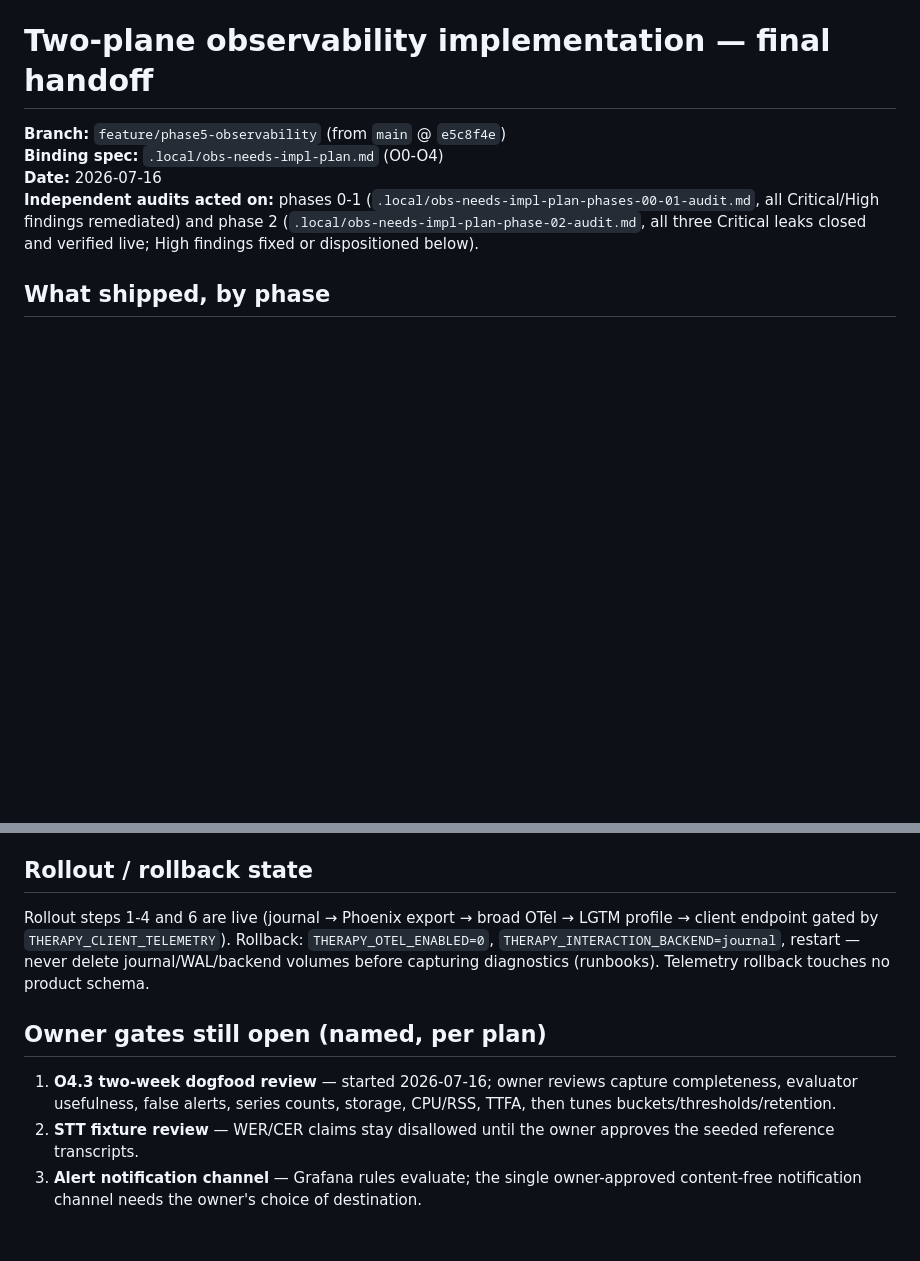
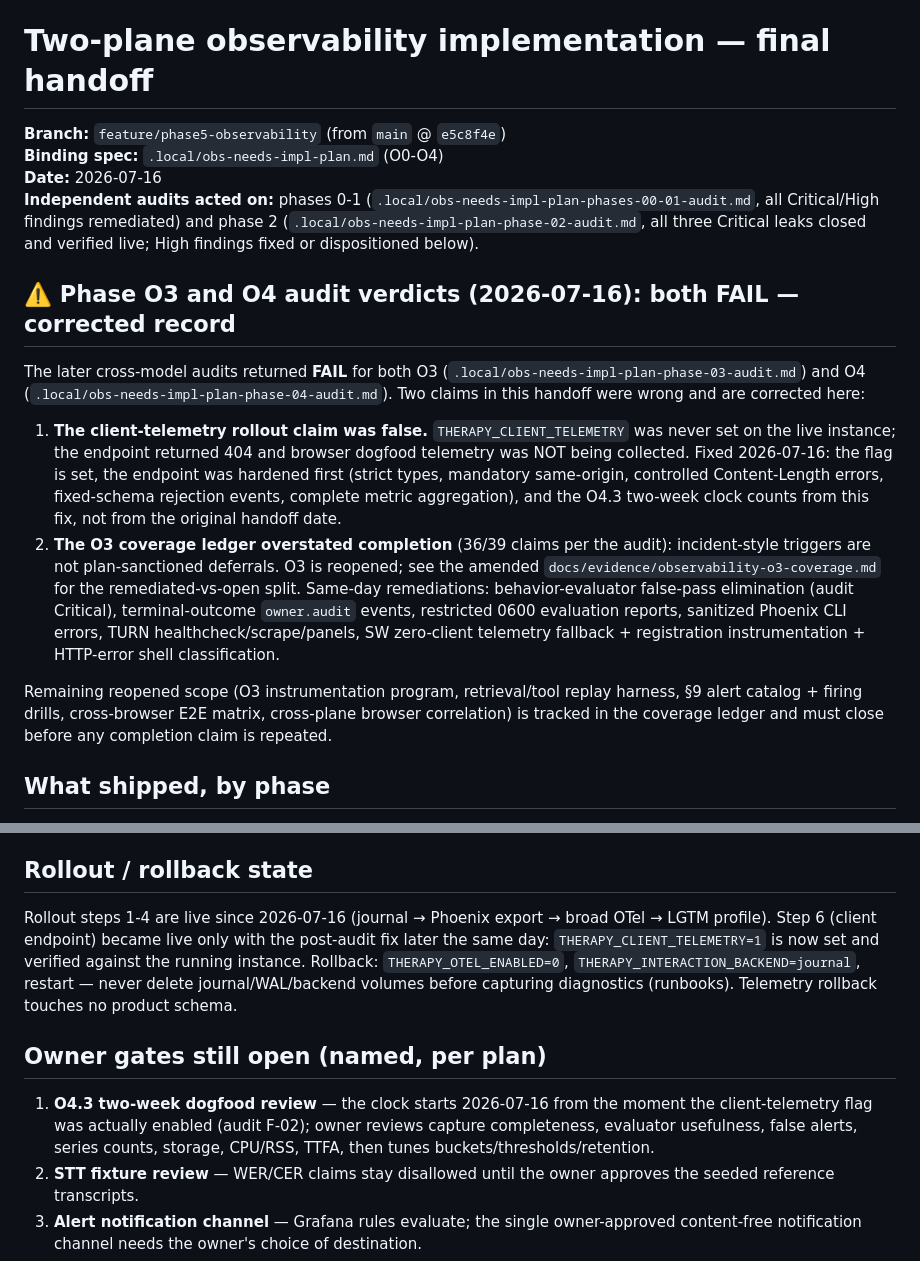
Before and after one commit to jsugg/TheraPy, a Markdown page: docs/evidence/observability-handoff.md, 2 parts joined by grey strips. Drawn GitHub-style; blank space fills up the shorter version.

```diff
--- a/docs/evidence/observability-handoff.md
+++ b/docs/evidence/observability-handoff.md
@@ -8,6 +8,35 @@
 findings remediated) and phase 2
 (`.local/obs-needs-impl-plan-phase-02-audit.md`, all three Critical leaks
 closed and verified live; High findings fixed or dispositioned below).
+
+## ⚠️ Phase O3 and O4 audit verdicts (2026-07-16): both FAIL — corrected record
+
+The later cross-model audits returned **FAIL** for both O3
+(`.local/obs-needs-impl-plan-phase-03-audit.md`) and O4
+(`.local/obs-needs-impl-plan-phase-04-audit.md`). Two claims in this
+handoff were wrong and are corrected here:
+
+1. **The client-telemetry rollout claim was false.** `THERAPY_CLIENT_TELEMETRY`
+   was never set on the live instance; the endpoint returned 404 and browser
+   dogfood telemetry was NOT being collected. Fixed 2026-07-16: the flag is
+   set, the endpoint was hardened first (strict types, mandatory same-origin,
+   controlled Content-Length errors, fixed-schema rejection events, complete
+   metric aggregation), and the O4.3 two-week clock counts from this fix,
+   not from the original handoff date.
+2. **The O3 coverage ledger overstated completion** (36/39 claims per the
+   audit): incident-style triggers are not plan-sanctioned deferrals. O3 is
+   reopened; see the amended
+   `docs/evidence/observability-o3-coverage.md` for the remediated-vs-open
+   split. Same-day remediations: behavior-evaluator false-pass elimination
+   (audit Critical), terminal-outcome `owner.audit` events, restricted 0600
+   evaluation reports, sanitized Phoenix CLI errors, TURN
+   healthcheck/scrape/panels, SW zero-client telemetry fallback +
+   registration instrumentation + HTTP-error shell classification.
+
+Remaining reopened scope (O3 instrumentation program, retrieval/tool replay
+harness, §9 alert catalog + firing drills, cross-browser E2E matrix,
+cross-plane browser correlation) is tracked in the coverage ledger and must
+close before any completion claim is repeated.
 
 ## What shipped, by phase
 
@@ -92,17 +121,20 @@ running; its findings land as follow-up commits like the O0-O2 audits did.
 
 ## Rollout / rollback state
 
-Rollout steps 1-4 and 6 are live (journal → Phoenix export → broad OTel →
-LGTM profile → client endpoint gated by `THERAPY_CLIENT_TELEMETRY`).
+Rollout steps 1-4 are live since 2026-07-16 (journal → Phoenix export →
+broad OTel → LGTM profile). Step 6 (client endpoint) became live only with
+the post-audit fix later the same day: `THERAPY_CLIENT_TELEMETRY=1` is now
+set and verified against the running instance.
 Rollback: `THERAPY_OTEL_ENABLED=0`, `THERAPY_INTERACTION_BACKEND=journal`,
 restart — never delete journal/WAL/backend volumes before capturing
 diagnostics (runbooks). Telemetry rollback touches no product schema.
 
 ## Owner gates still open (named, per plan)
 
-1. **O4.3 two-week dogfood review** — started 2026-07-16; owner reviews
-   capture completeness, evaluator usefulness, false alerts, series counts,
-   storage, CPU/RSS, TTFA, then tunes buckets/thresholds/retention.
+1. **O4.3 two-week dogfood review** — the clock starts 2026-07-16 from the
+   moment the client-telemetry flag was actually enabled (audit F-02); owner
+   reviews capture completeness, evaluator usefulness, false alerts, series
+   counts, storage, CPU/RSS, TTFA, then tunes buckets/thresholds/retention.
 2. **STT fixture review** — WER/CER claims stay disallowed until the owner
    approves the seeded reference transcripts.
 3. **Alert notification channel** — Grafana rules evaluate; the single
```
Also changed, not shown: docs/evidence/observability-o3-coverage.md (+37 -0 lines).
